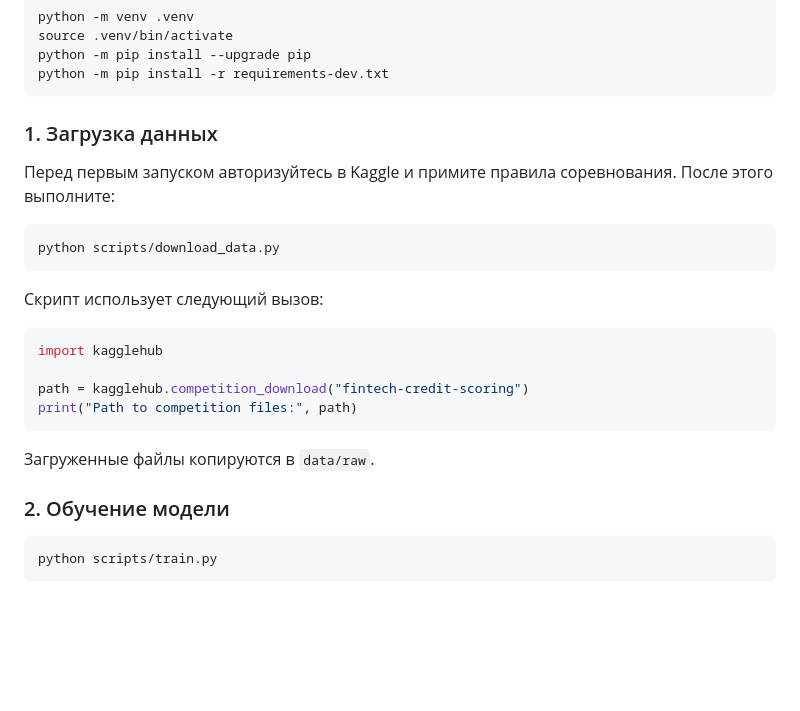
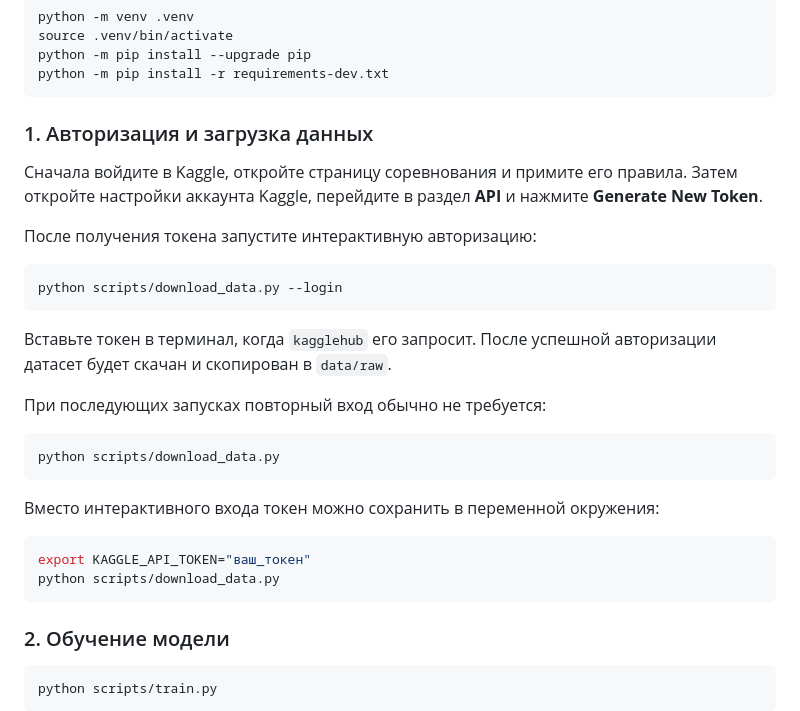
Before and after one commit to Artifact68/credit-risk-scoring-system, a Markdown page: README.md, the part around the change. Rendered like a GitHub page; blank space fills up the shorter version.

Commit message:
Document Kaggle authentication

````diff
--- a/README.md
+++ b/README.md
@@ -53,25 +53,33 @@ python -m pip install --upgrade pip
 python -m pip install -r requirements-dev.txt
 ```
 
-### 1. Загрузка данных
+### 1. Авторизация и загрузка данных
 
-Перед первым запуском авторизуйтесь в Kaggle и примите правила соревнования.
-После этого выполните:
+Сначала войдите в Kaggle, откройте страницу соревнования и примите его правила.
+Затем откройте настройки аккаунта Kaggle, перейдите в раздел **API** и нажмите
+**Generate New Token**.
+
+После получения токена запустите интерактивную авторизацию:
+
+```bash
+python scripts/download_data.py --login
+```
+
+Вставьте токен в терминал, когда `kagglehub` его запросит. После успешной
+авторизации датасет будет скачан и скопирован в `data/raw`.
+
+При последующих запусках повторный вход обычно не требуется:
 
 ```bash
 python scripts/download_data.py
 ```
 
-Скрипт использует следующий вызов:
+Вместо интерактивного входа токен можно сохранить в переменной окружения:
 
-```python
-import kagglehub
-
-path = kagglehub.competition_download("fintech-credit-scoring")
-print("Path to competition files:", path)
+```bash
+export KAGGLE_API_TOKEN="ваш_токен"
+python scripts/download_data.py
 ```
-
-Загруженные файлы копируются в `data/raw`.
 
 ### 2. Обучение модели
 
````
